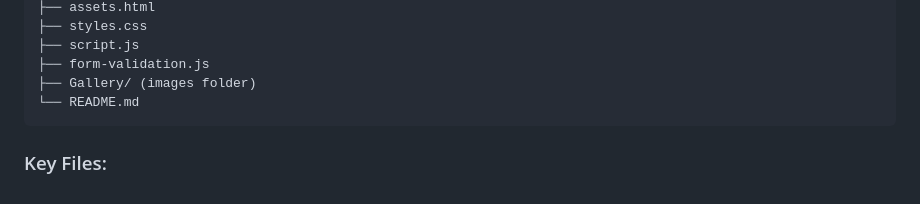
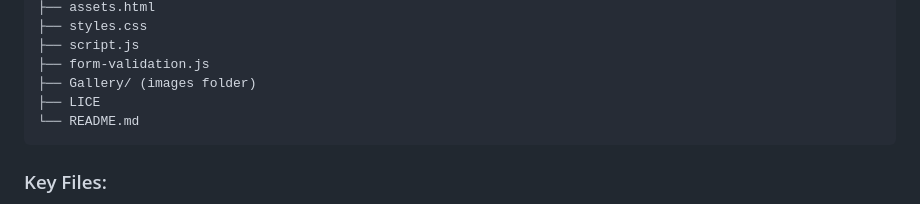
Before and after one commit to HChristopherNaoyuki/WEDE5020POE, a Markdown page: README.md, the part around the change. Drawn GitHub-style.

````diff
--- a/README.md
+++ b/README.md
@@ -58,6 +58,7 @@ The **Math and Language Synergy** website is designed to provide an engaging and
 ├── script.js
 ├── form-validation.js
 ├── Gallery/ (images folder)
+├── LICE
 └── README.md
 ```
 
````
